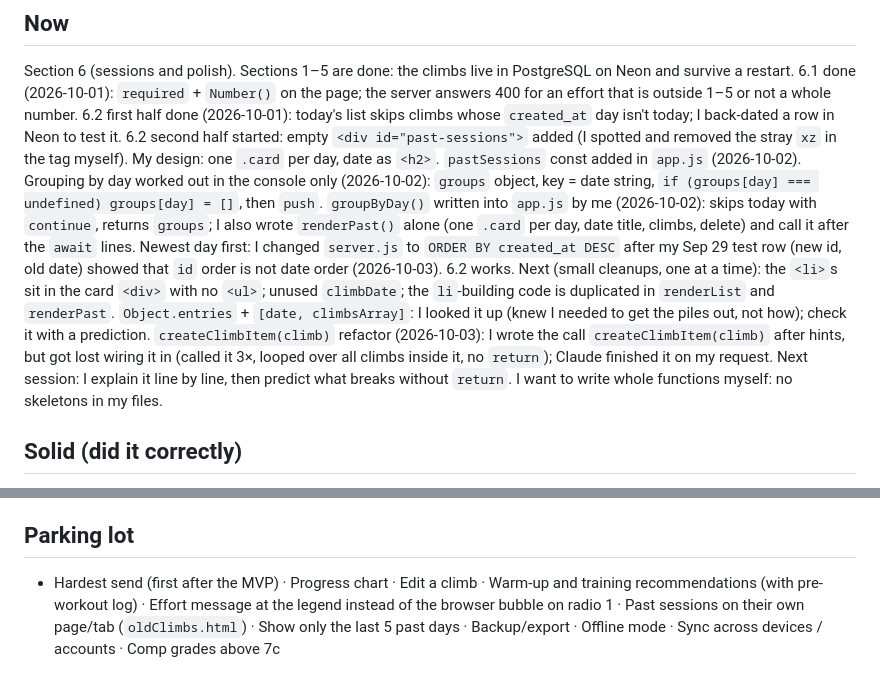
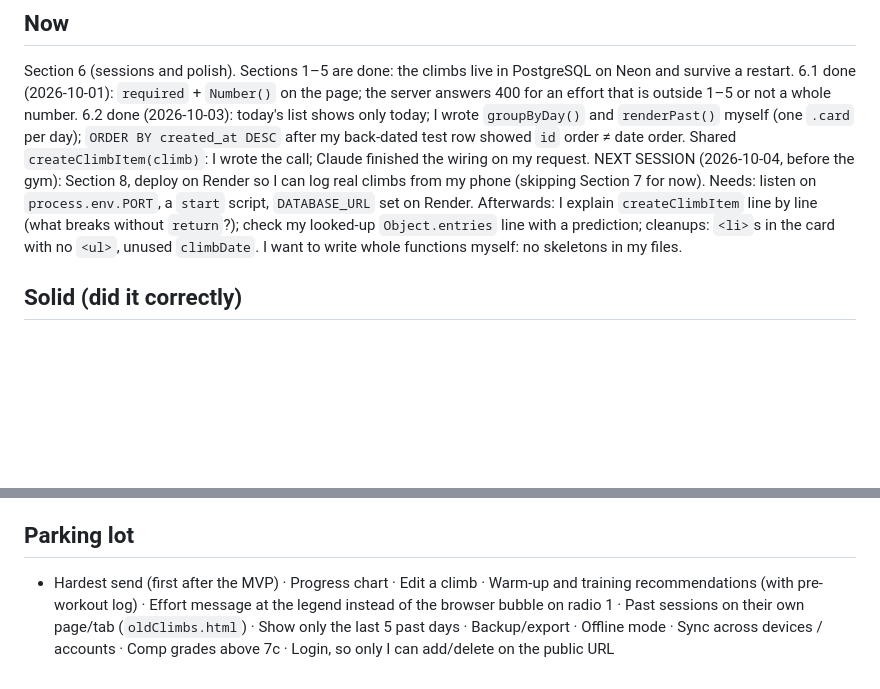
Before and after one commit to manav0004/climb-tracker, a Markdown page: learning/progress.md, 2 parts joined by grey strips. GitHub-like rendering; blank space fills up the shorter version.

Commit message:
Plan next session: deploy on Render; park login
Co-Authored-By: Claude Opus 5.5 <noreply@anthropic.com>

```diff
--- a/learning/progress.md
+++ b/learning/progress.md
@@ -2,8 +2,8 @@
 
 ## Now
 Section 6 (sessions and polish). Sections 1–5 are done: the climbs live in PostgreSQL on Neon and survive a restart. 6.1 done (2026-10-01): `required` + `Number()` on the page; the server answers 400 for an effort that is outside 1–5 or not a whole number.
-6.2 first half done (2026-10-01): today's list skips climbs whose `created_at` day isn't today; I back-dated a row in Neon to test it.
-6.2 second half started: empty `<div id="past-sessions">` added (I spotted and removed the stray `xz` in the tag myself). My design: one `.card` per day, date as `<h2>`. `pastSessions` const added in `app.js` (2026-10-02). Grouping by day worked out in the console only (2026-10-02): `groups` object, key = date string, `if (groups[day] === undefined) groups[day] = []`, then `push`. `groupByDay()` written into `app.js` by me (2026-10-02): skips today with `continue`, returns `groups`; I also wrote `renderPast()` alone (one `.card` per day, date title, climbs, delete) and call it after the `await` lines. Newest day first: I changed `server.js` to `ORDER BY created_at DESC` after my Sep 29 test row (new id, old date) showed that `id` order is not date order (2026-10-03). 6.2 works. Next (small cleanups, one at a time): the `<li>`s sit in the card `<div>` with no `<ul>`; unused `climbDate`; the `li`-building code is duplicated in `renderList` and `renderPast`. `Object.entries` + `[date, climbsArray]`: I looked it up (knew I needed to get the piles out, not how); check it with a prediction. `createClimbItem(climb)` refactor (2026-10-03): I wrote the call `createClimbItem(climb)` after hints, but got lost wiring it in (called it 3×, looped over all climbs inside it, no `return`); Claude finished it on my request. Next session: I explain it line by line, then predict what breaks without `return`. I want to write whole functions myself: no skeletons in my files.
+6.2 done (2026-10-03): today's list shows only today; I wrote `groupByDay()` and `renderPast()` myself (one `.card` per day); `ORDER BY created_at DESC` after my back-dated test row showed `id` order ≠ date order. Shared `createClimbItem(climb)`: I wrote the call; Claude finished the wiring on my request.
+NEXT SESSION (2026-10-04, before the gym): Section 8, deploy on Render so I can log real climbs from my phone (skipping Section 7 for now). Needs: listen on `process.env.PORT`, a `start` script, `DATABASE_URL` set on Render. Afterwards: I explain `createClimbItem` line by line (what breaks without `return`?); check my looked-up `Object.entries` line with a prediction; cleanups: `<li>`s in the card with no `<ul>`, unused `climbDate`. I want to write whole functions myself: no skeletons in my files.
 
 ## Solid (did it correctly)
 - HTML forms, labels, nesting: built the six-field log form; predicted and tested that `preventDefault` stops the reload.
@@ -27,4 +27,4 @@ Section 6 (sessions and polish). Sections 1–5 are done: the climbs live in Pos
 - Functions with input/output: parameters, passing an argument, `return`; wrote `createClimbItem;` without `()` at first. Array vs list (the array stores, the `<ul>` shows); CSS specificity; closures; why serve only `public/`.
 
 ## Parking lot
-- Hardest send (first after the MVP) · Progress chart · Edit a climb · Warm-up and training recommendations (with pre-workout log) · Effort message at the legend instead of the browser bubble on radio 1 · Past sessions on their own page/tab (`oldClimbs.html`) · Show only the last 5 past days · Backup/export · Offline mode · Sync across devices / accounts · Comp grades above 7c
+- Hardest send (first after the MVP) · Progress chart · Edit a climb · Warm-up and training recommendations (with pre-workout log) · Effort message at the legend instead of the browser bubble on radio 1 · Past sessions on their own page/tab (`oldClimbs.html`) · Show only the last 5 past days · Backup/export · Offline mode · Sync across devices / accounts · Comp grades above 7c · Login, so only I can add/delete on the public URL
```
